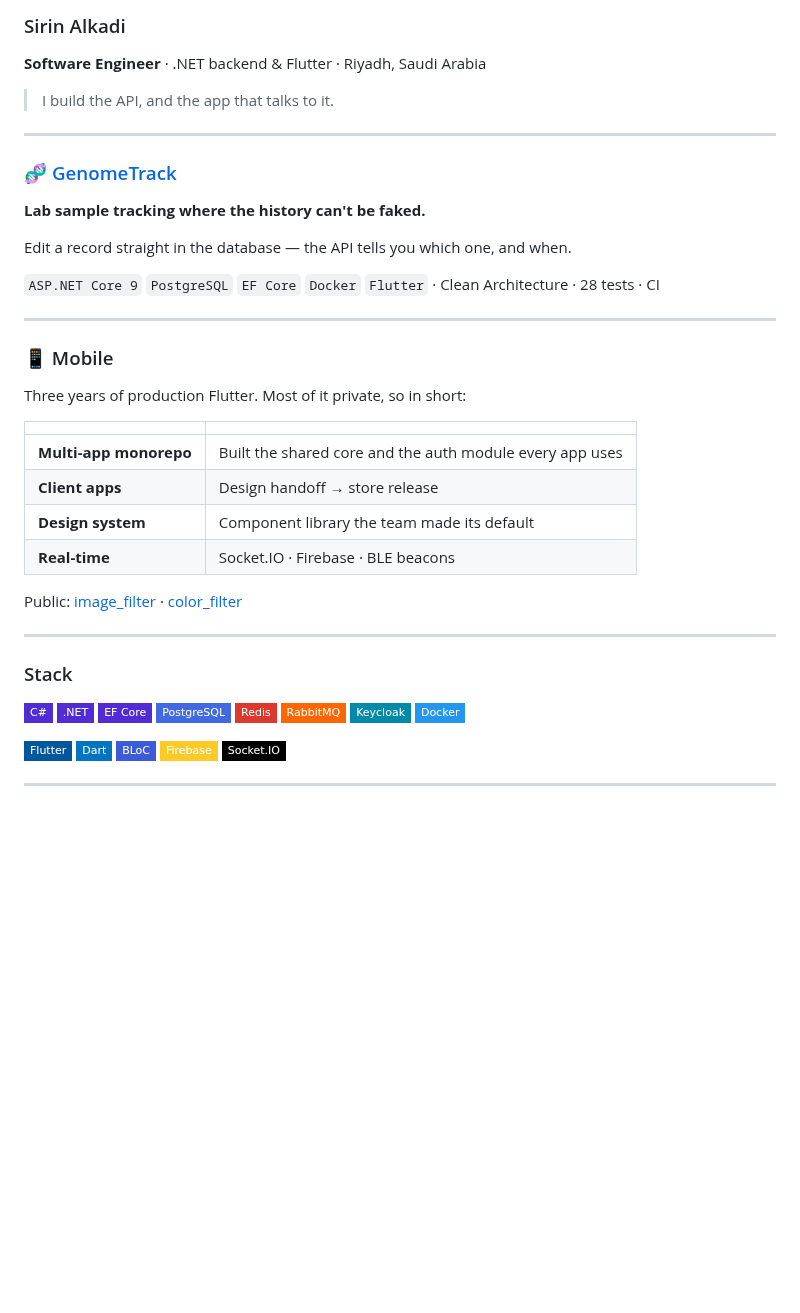
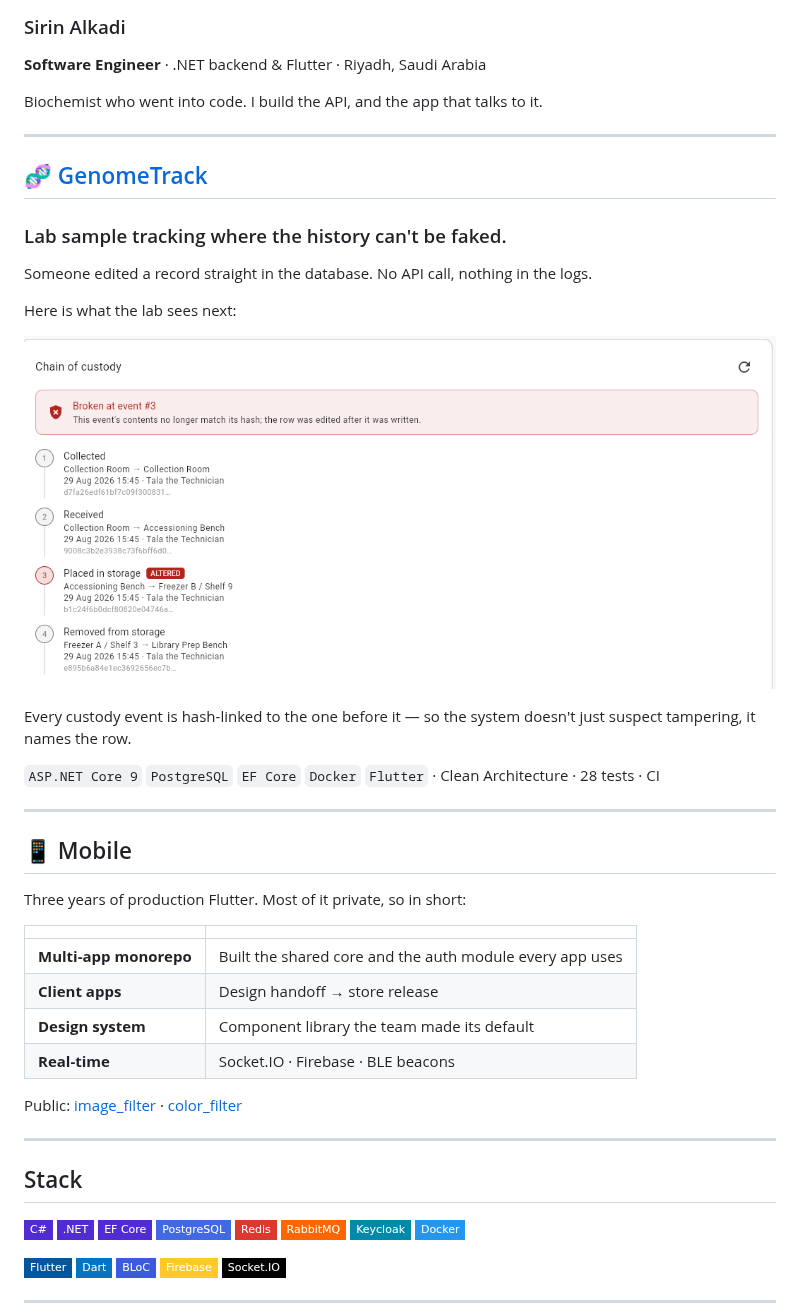
Before and after one commit to SirinK2/SirinK2, a Markdown page: README.md, the part around the change. Drawn GitHub-style; pictures changed too: assets/tamper.png (added); badges without logos; blank space fills up the shorter version.

Commit message:
docs: lead with the thing worth looking at

```diff
--- a/README.md
+++ b/README.md
@@ -2,21 +2,28 @@
 
 **Software Engineer** · .NET backend & Flutter · Riyadh, Saudi Arabia
 
-> I build the API, and the app that talks to it.
+Biochemist who went into code. I build the API, and the app that talks to it.
 
 ---
 
-### 🧬 [GenomeTrack](https://github.com/SirinK2/GenomeTrack)
+## 🧬 [GenomeTrack](https://github.com/SirinK2/GenomeTrack)
 
-**Lab sample tracking where the history can't be faked.**
+### Lab sample tracking where the history can't be faked.
 
-Edit a record straight in the database — the API tells you which one, and when.
+Someone edited a record straight in the database. No API call, nothing in the logs.
+
+Here is what the lab sees next:
+
+![Chain of custody verification catching a tampered record](assets/tamper.png)
+
+Every custody event is hash-linked to the one before it — so the system doesn't just suspect
+tampering, it names the row.
 
 `ASP.NET Core 9` `PostgreSQL` `EF Core` `Docker` `Flutter` · Clean Architecture · 28 tests · CI
 
 ---
 
-### 📱 Mobile
+## 📱 Mobile
 
 Three years of production Flutter. Most of it private, so in short:
 
@@ -31,7 +38,7 @@ Public: [image_filter](https://github.com/SirinK2/image_filter) · [color_filter
 
 ---
 
-### Stack
+## Stack
 
 ![C#](https://img.shields.io/badge/C%23-512BD4?style=flat-square&logo=csharp&logoColor=white)
 ![.NET](https://img.shields.io/badge/.NET-512BD4?style=flat-square&logo=dotnet&logoColor=white)
```
